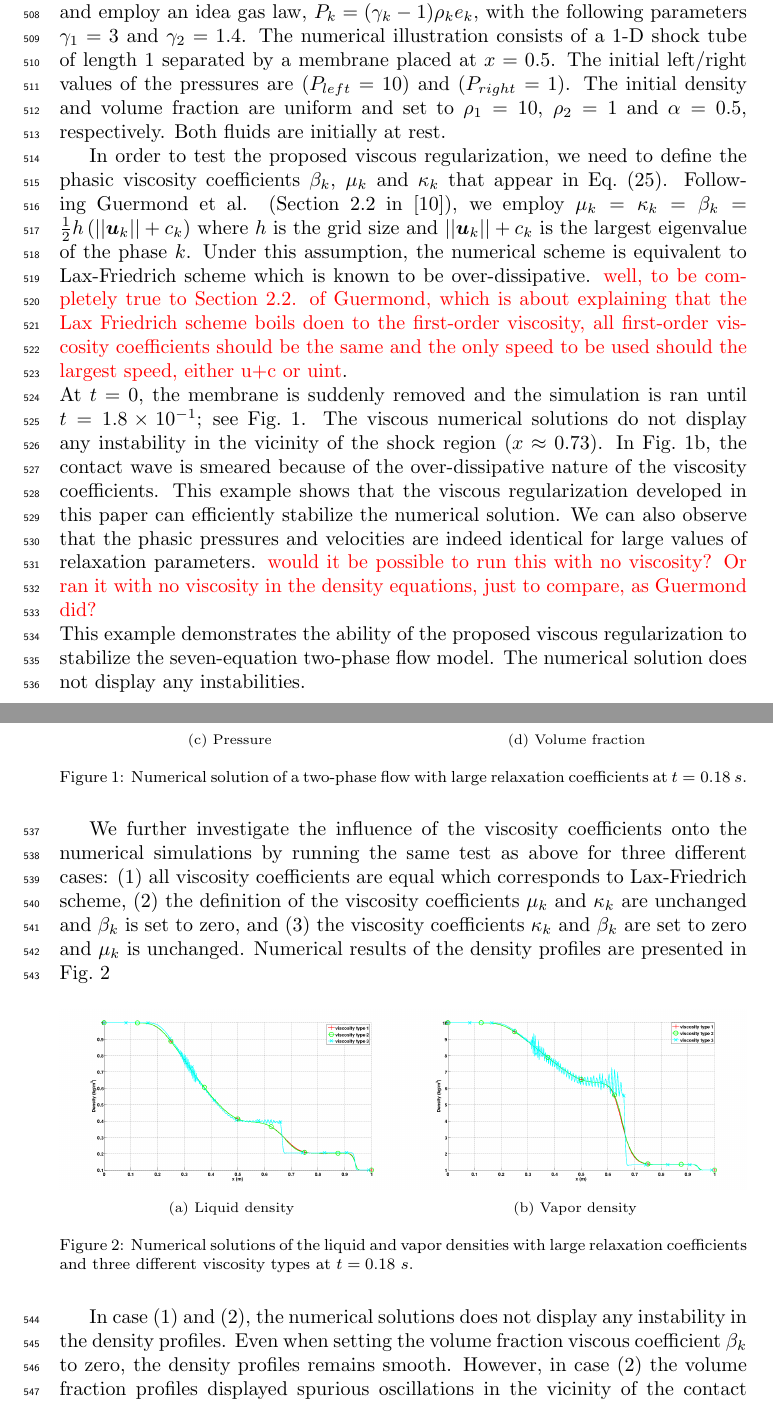
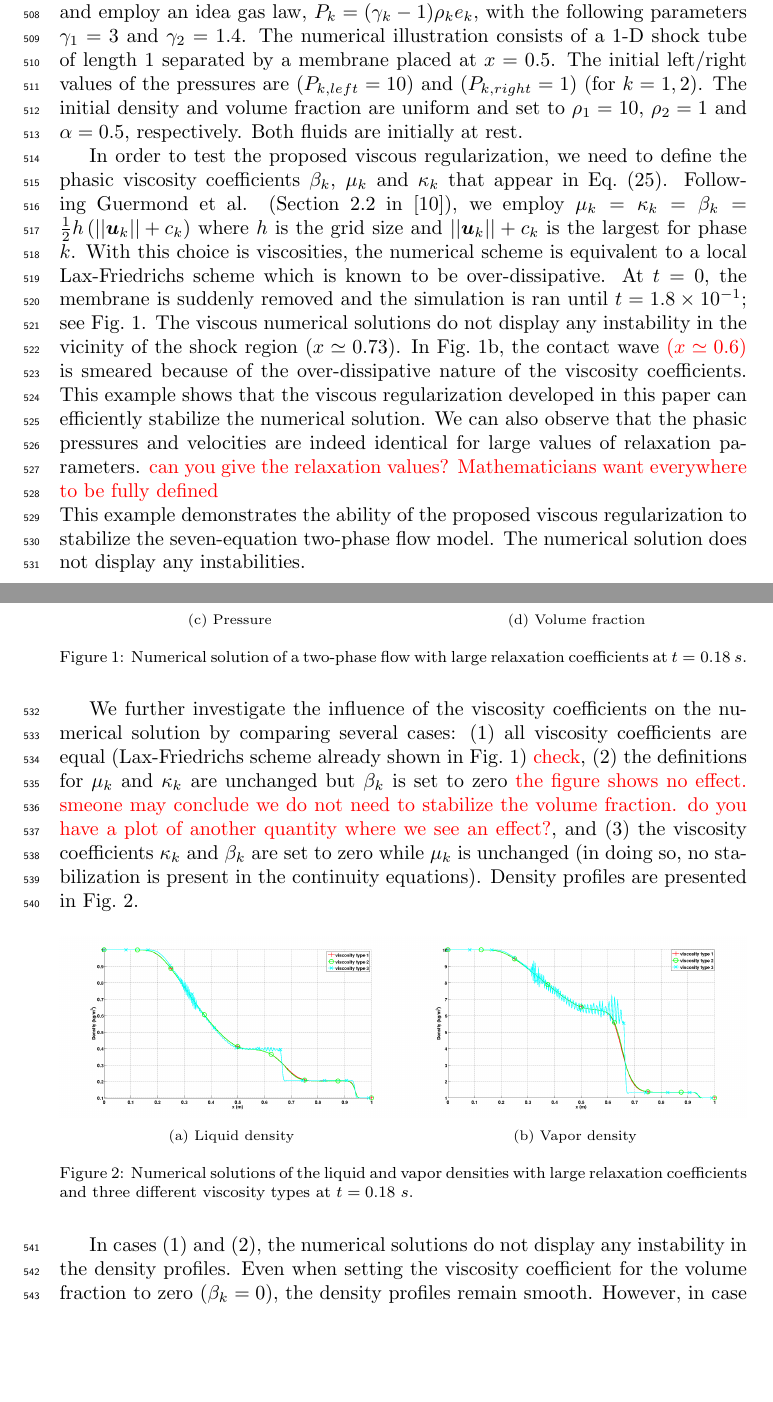
Before and after one commit to delcmo/7_equations_model_paper, a LaTeX paper (7-equ-theory-paper/7_equation_model.tex): two parts of pages 19 and 20 of 29, joined at a grey line, cut so that both start at the same text, the shorter picture padded with empty space. Compiled offline with pdfLaTeX.

Commit message:
commented results

```diff
--- a/7-equ-theory-paper/7_equation_model.tex
+++ b/7-equ-theory-paper/7_equation_model.tex
@@ -1206,20 +1206,20 @@ In this example, we set the relaxation coefficients $\mu_P$ and $\lambda_u$ to l
 % In this case, the SEM degenerates to the five-equation model of Kapila (see \sct{sec:chap-enskog}).
 We consider two fluids, denoted by the subscripts $1$ and $2$, and employ an idea gas law, $P_k=(\gamma_k-1) \rho_k e_k$, with the following parameters $\gamma_1=3$ and $\gamma_2=1.4$.
 The numerical illustration consists of a 1-D shock tube of length 1 separated by a membrane placed at $x=0.5$. The initial left/right values of the pressures are
- $(P_{left}=10)$ and $(P_{right}=1)$. The initial density and volume fraction are uniform and set to $\rho_1=10$, $\rho_2=1$ and $\alpha = 0.5$, respectively. Both fluids are initially at rest.
+ $(P_{k,left}=10)$ and $(P_{k,right}=1)$ (for $k=1,2$). The initial density and volume fraction are uniform and set to $\rho_1=10$, $\rho_2=1$ and $\alpha = 0.5$, respectively. Both fluids are initially at rest.
 
 In order to test the proposed viscous regularization, we need to define the phasic viscosity coefficients $\beta_k$, $\mu_k$ and $\kappa_k$ that appear in \eqt{eq:visc-reg-7-equ-sect4}.
 Following Guermond et al. (Section 2.2 in \cite{jlg}), we employ $\mu_k =  \kappa_k = \beta_k = \tfrac{1}{2} h \left( ||\mbold u_k|| + c_k \right)$ where $h$ is the grid size and $||\mbold u_k|| + c_k$ is the
-largest eigenvalue of the phase $k$. Under this assumption, the numerical scheme is equivalent to Lax-Friedrich scheme which is known to be over-dissipative.
+largest for phase $k$. With this choice is viscosities, the numerical scheme is equivalent to a local Lax-Friedrichs scheme which is known to be over-dissipative.
 %For the viscosity coefficient to be used in the volume fraction equation, we proceed identically  and have $\beta_k = \tfrac{1}{2} h || \mbold u_{int} ||$
 %where $\mbold u_{int}$ is the interfacial velocity and also the eigenvalue corresponding to the volume fraction equation.
-\tcr{well, to be completely true to Section 2.2. of Guermond, which is about explaining that the Lax Friedrich scheme boils doen to the first-order viscosity,
-all first-order viscosity coefficients should be the same and the only speed to be used should the largest speed, either u+c or uint}.\\
+%\tcr{well, to be completely true to Section 2.2. of Guermond, which is about explaining that the Lax Friedrich scheme boils doen to the first-order viscosity,
+%all first-order viscosity coefficients should be the same and the only speed to be used should the largest speed, either u+c or uint}.\\
 At $t=0$, the membrane is suddenly removed and the simulation is ran until $t=1.8\times 10^{-1}$; see \fig{fig:two-phase}.
-The viscous numerical solutions do not display any instability in the vicinity of the shock region ($x \approx 0.73$). In \fig{fig:two-phase-density}, the contact wave is smeared
+The viscous numerical solutions do not display any instability in the vicinity of the shock region ($x \simeq 0.73$). In \fig{fig:two-phase-density}, the contact wave \tcr{($x \simeq 0.6$)} is smeared
 because of the over-dissipative nature of the viscosity coefficients. This example shows that the viscous regularization developed in this paper can efficiently stabilize the numerical solution.
 We can also observe that the phasic pressures and velocities are indeed identical for large values of relaxation parameters.
-\tcr{would it be possible to run this with no viscosity? Or ran it with no viscosity in the density equations, just to compare, as Guermond did?}\\
+\tcr{can you give the relaxation values? Mathematicians want everywhere to be fully defined}\\
 This example demonstrates the ability of the proposed viscous regularization to stabilize the seven-equation two-phase flow model. The numerical solution does not display any instabilities.
 %
 \begin{figure}[H]
@@ -1252,8 +1252,10 @@ This example demonstrates the ability of the proposed viscous regularization to
         \caption{Numerical solution of a two-phase flow with large relaxation coefficients at $t=0.18 \ s$.}\label{fig:two-phase}
 \end{figure}
 %
-We further investigate the influence of the viscosity coefficients onto the numerical simulations by running the same test as above for three different cases:
-(1) all viscosity coefficients are equal which corresponds to Lax-Friedrich scheme, (2) the definition of the viscosity coefficients $\mu_k$ and $\kappa_k$ are unchanged and $\beta_k$ is set to zero, and (3) the viscosity coefficients $\kappa_k$ and $\beta_k$ are set to zero and $\mu_k$ is unchanged. Numerical results of the density profiles are presented in \fig{fig:density}
+We further investigate the influence of the viscosity coefficients on the numerical solution by comparing several cases:
+(1) all viscosity coefficients are equal (Lax-Friedrichs scheme already shown in \fig{fig:two-phase}) \tcr{check},
+(2) the definitions for $\mu_k$ and $\kappa_k$ are unchanged but $\beta_k$ is set to zero \tcr{the figure shows no effect. smeone may conclude we do not need to stabilize the volume fraction. do you have a plot of another quantity where we see an effect?},
+and (3) the viscosity coefficients $\kappa_k$ and $\beta_k$ are set to zero while $\mu_k$ is unchanged (in doing so, no stabilization is present in the continuity equations). Density profiles are presented in \fig{fig:density}.
 %
 \begin{figure}[H]
         \centering
@@ -1272,5 +1274,5 @@ We further investigate the influence of the viscosity coefficients onto the nume
         \caption{Numerical solutions of the liquid and vapor densities with large relaxation coefficients and three different viscosity types at $t=0.18 \ s$.}\label{fig:density}
 \end{figure}
 %
-In case (1) and (2), the numerical solutions does not display any instability in the density profiles. Even when setting the volume fraction viscous coefficient $\beta_k$ to zero, the density profiles remains smooth. However, in case (2) the volume fraction profiles displayed spurious oscillations in the vicinity of the contact region (not shown here). In the third case, the phasic continuity equations are no longer regularized since $\kappa_k=0$ by assumption, leading to the formation of instabilities in the pre-contact region and the presence of an undershoot in the post-contact region. This result is consistent with the study performed by Guermond et al. in \cite{jlg} for Euler equations that compared numerical solutions obtained when using a viscous regularization involving a dissipative term in the continuity equation and the Navier-Stokes regularization.
+In cases (1) and (2), the numerical solutions do not display any instability in the density profiles. Even when setting the viscosity coefficient for the volume fraction to zero ($\beta_k=0$), the density profiles remain smooth. However, in case (2) the volume fraction profile displays spurious oscillations in the vicinity of the contact region (see \fig{fig:volume_fraction_case2}\tcr{why not add that figure as Fig. 3?}). In the third case, the continuity equations are no longer regularized since $\kappa_k=0$ in this case; this leads to the formation of instabilities in the pre-contact region and the presence of an undershoot in the post-contact region. This result is consistent with the study performed by Guermond et al. in \cite{jlg} for single-pgase Euler equations where they compared numerical solutions obtained when using a parabolic regularization (which includes a dissipative term in the continuity equation) and the Navier-Stokes regularization.
 
```
Also changed, not shown: 7-equ-theory-paper/7_equation_model.tex (2 more changed lines).
